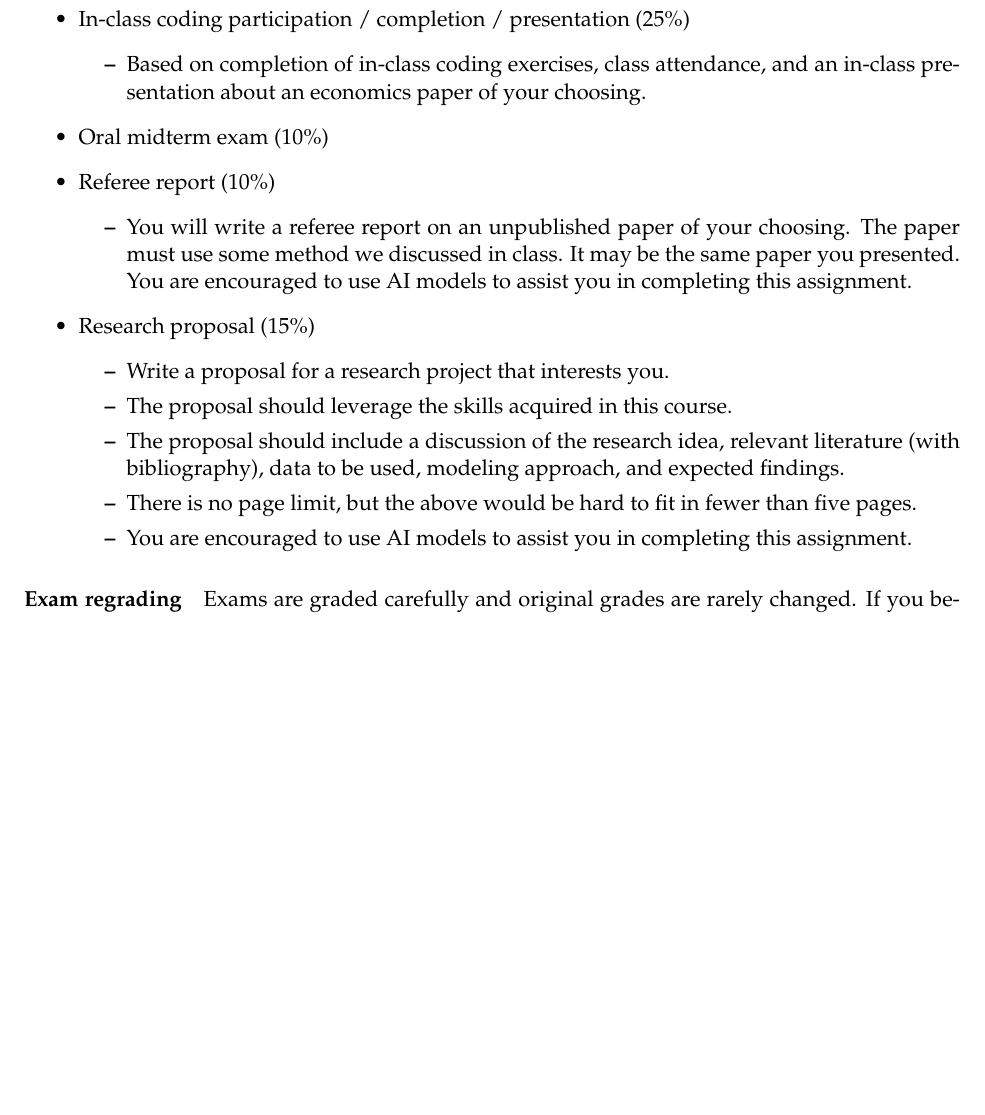
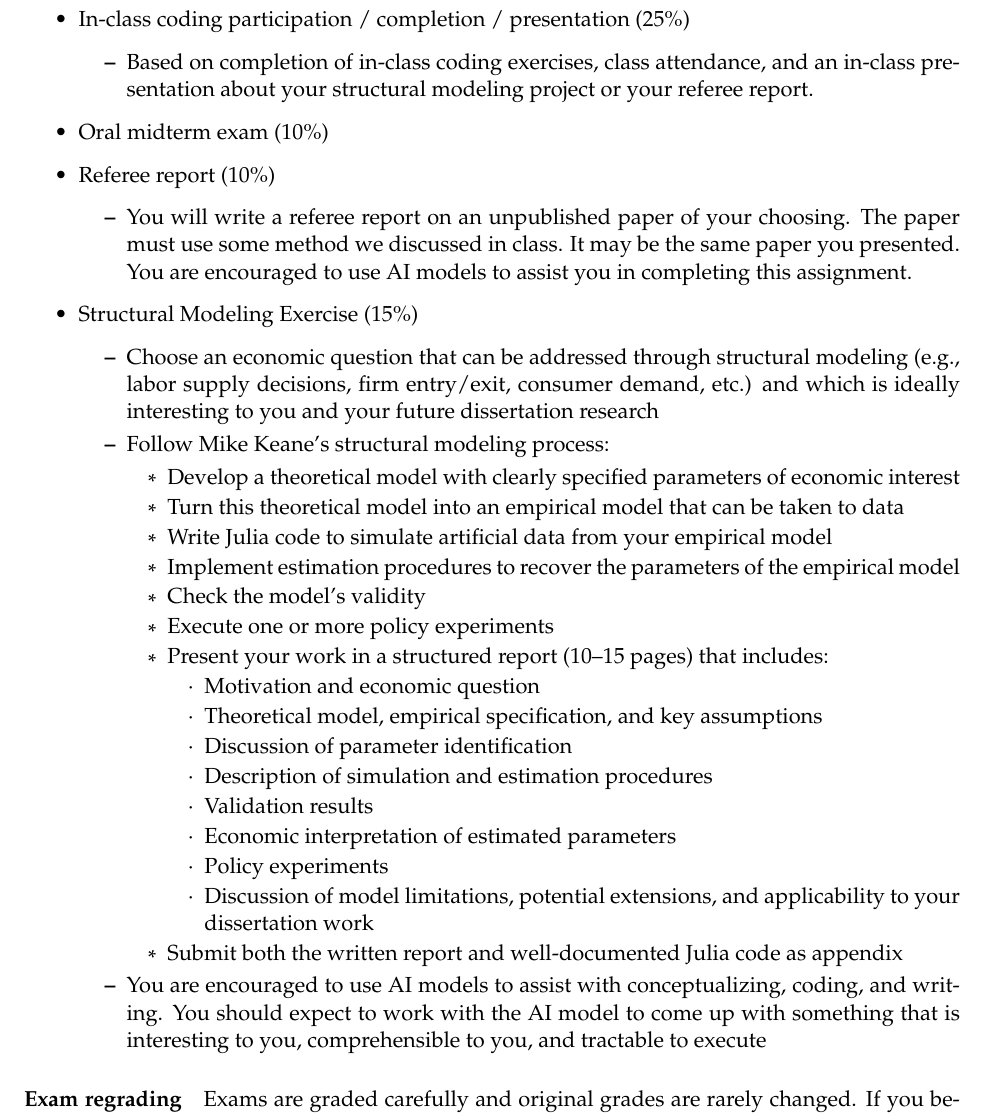
Before and after one commit to yuehu66/fall-2025, a LaTeX document (Syllabus.tex): part of page 3 of 8 before the commit and part of page 3 of 9 after it, cut so that both start at the same text, the shorter picture padded with empty space. Compiled offline with pdfLaTeX.

Commit message:
update syllabus
to reframe final project

```diff
--- a/Syllabus.tex
+++ b/Syllabus.tex
@@ -110,20 +110,38 @@ Your grade will be determined by the following criteria:
     \end{itemize}
 \item In-class coding participation / completion / presentation (25\%)
     \begin{itemize}
-        \item Based on completion of in-class coding exercises, class attendance, and an in-class presentation about an economics paper of your choosing.
+        \item Based on completion of in-class coding exercises, class attendance, and an in-class presentation about your structural modeling project or your referee report.
     \end{itemize}
 \item Oral midterm exam (10\%)
 \item Referee report (10\%)
     \begin{itemize}
         \item You will write a referee report on an unpublished paper of your choosing. The paper must use some method we discussed in class. It may be the same paper you presented. You are encouraged to use AI models to assist you in completing this assignment.
     \end{itemize}
-\item Research proposal (15\%)
+\item Structural Modeling Exercise (15\%)
     \begin{itemize}
-        \item Write a proposal for a research project that interests you.
-        \item The proposal should leverage the skills acquired in this course.
-        \item The proposal should include a discussion of the research idea, relevant literature (with bibliography), data to be used, modeling approach, and expected findings.
-        \item There is no page limit, but the above would be hard to fit in fewer than five pages.
-        \item You are encouraged to use AI models to assist you in completing this assignment.
+        \item Choose an economic question that can be addressed through structural modeling (e.g., labor supply decisions, firm entry/exit, consumer demand, etc.) and which is ideally interesting to you and your future dissertation research
+        \item Follow Mike Keane's structural modeling process:
+        \begin{itemize}
+            \item Develop a theoretical model with clearly specified parameters of economic interest
+            \item Turn this theoretical model into an empirical model that can be taken to data
+            \item Write Julia code to simulate artificial data from your empirical model
+            \item Implement estimation procedures to recover the parameters of the empirical model
+            \item Check the model's validity
+            \item Execute one or more policy experiments
+            \item Present your work in a structured report (10--15 pages) that includes:
+            \begin{itemize}
+                \item Motivation and economic question
+                \item Theoretical model, empirical specification, and key assumptions
+                \item Discussion of parameter identification
+                \item Description of simulation and estimation procedures
+                \item Validation results
+                \item Economic interpretation of estimated parameters
+                \item Policy experiments
+                \item Discussion of model limitations, potential extensions, and applicability to your dissertation work
+            \end{itemize}
+            \item Submit both the written report and well-documented Julia code as appendix
+        \end{itemize}
+        \item You are encouraged to use AI models to assist with conceptualizing, coding, and writing. You should expect to work with the AI model to come up with something that is interesting to you, comprehensible to you, and tractable to execute
     \end{itemize}
 \end{itemize}
 
```
Also changed, not shown: Syllabus.pdf.
